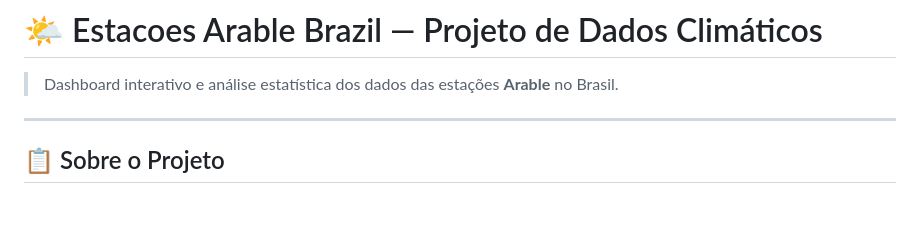
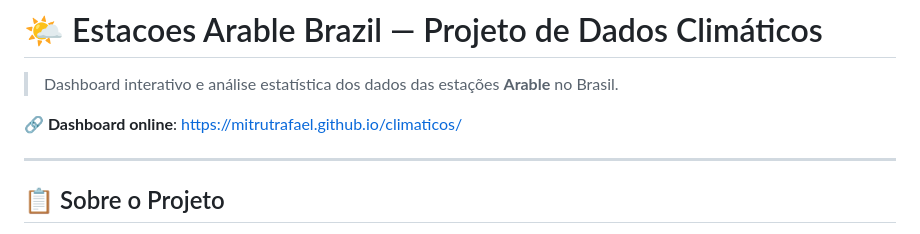
Before and after one commit to mitrutrafael/climaticos, a Markdown page: README.md, the part around the change. GitHub-like rendering; blank space fills up the shorter version.

Commit message:
Adiciona link do GitHub Pages no README

```diff
--- a/README.md
+++ b/README.md
@@ -1,6 +1,8 @@
 # 🌤️ Estacoes Arable Brazil — Projeto de Dados Climáticos
 
 > Dashboard interativo e análise estatística dos dados das estações **Arable** no Brasil.
+
+**🔗 Dashboard online**: [https://mitrutrafael.github.io/climaticos/](https://mitrutrafael.github.io/climaticos/)
 
 ---
 
```
